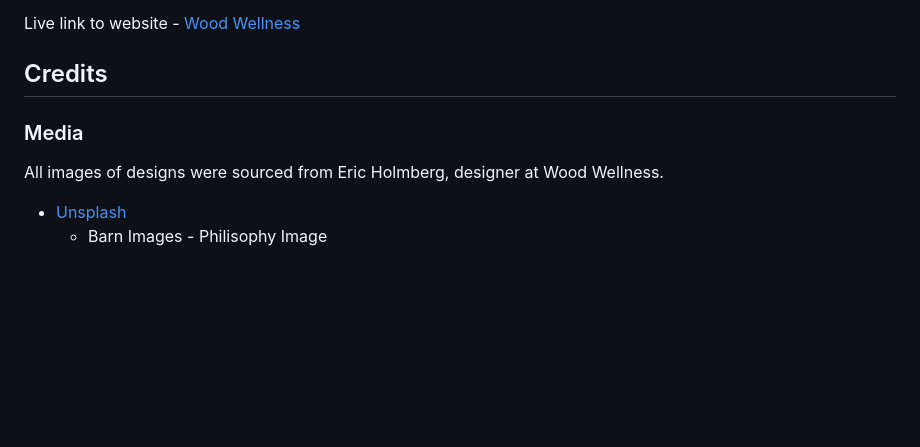
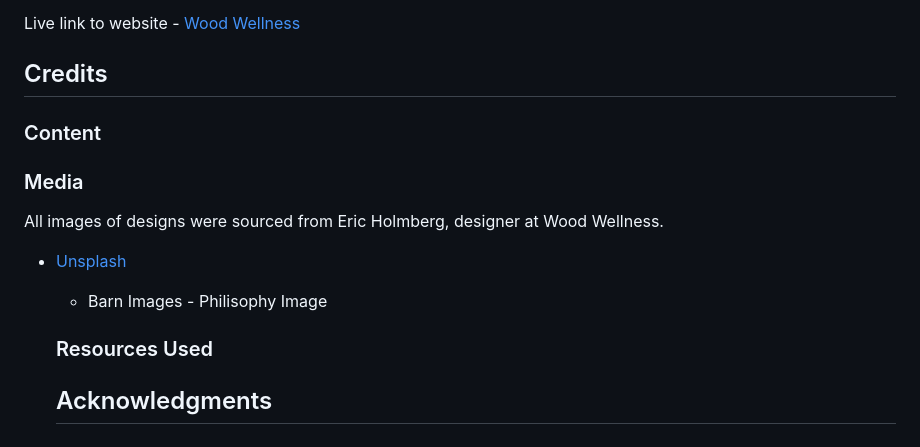
Before and after one commit to luddehs/wood-wellness, a Markdown page: README.md, the part around one of its changes. Drawn GitHub-style; blank space fills up the shorter version.

```diff
--- a/README.md
+++ b/README.md
@@ -163,8 +179,14 @@ Live link to website - [Wood Wellness](https://luddehs.github.io/Wood-Wellness/)
 
 ## Credits
 
+### Content
+
 ### Media
 All images of designs were sourced from Eric Holmberg, designer at Wood Wellness.
 
 - [Unsplash](https://unsplash.com)
   - Barn Images - Philisophy Image
+
+  ### Resources Used
+
+  ## Acknowledgments
```
Also changed, not shown: other parts of README.md (+24 -8 lines).
